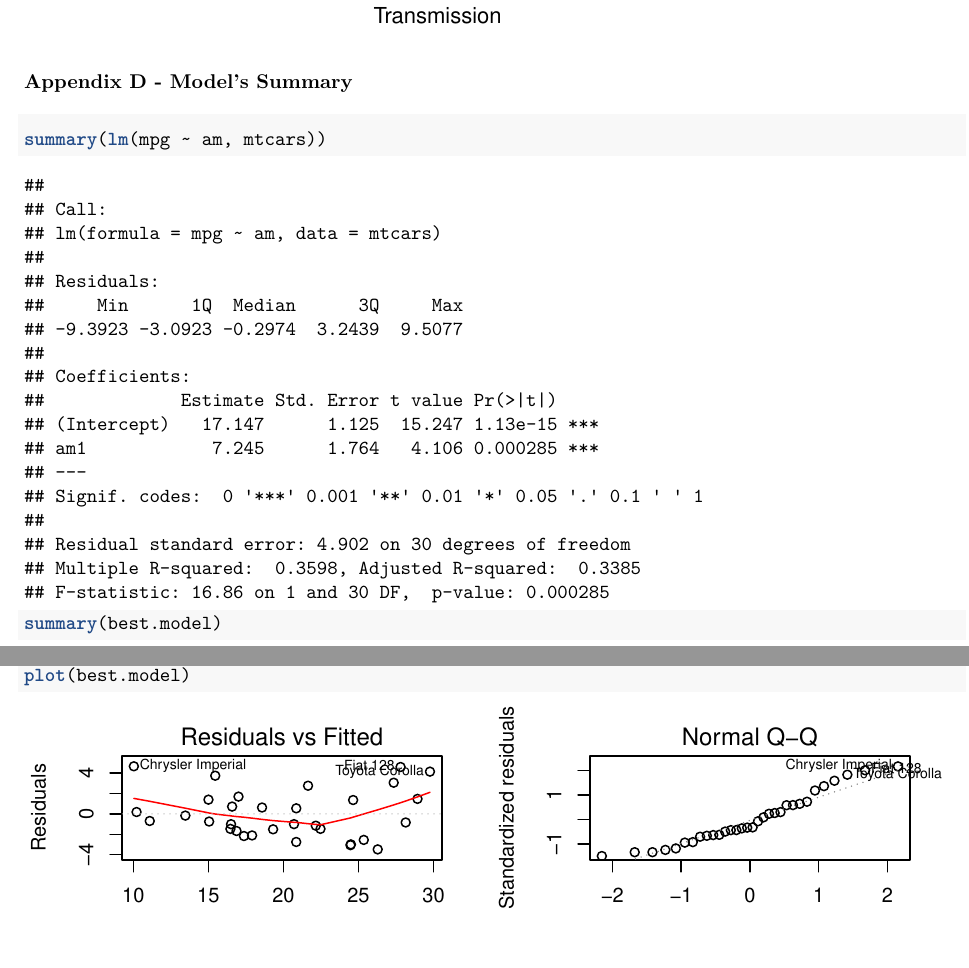
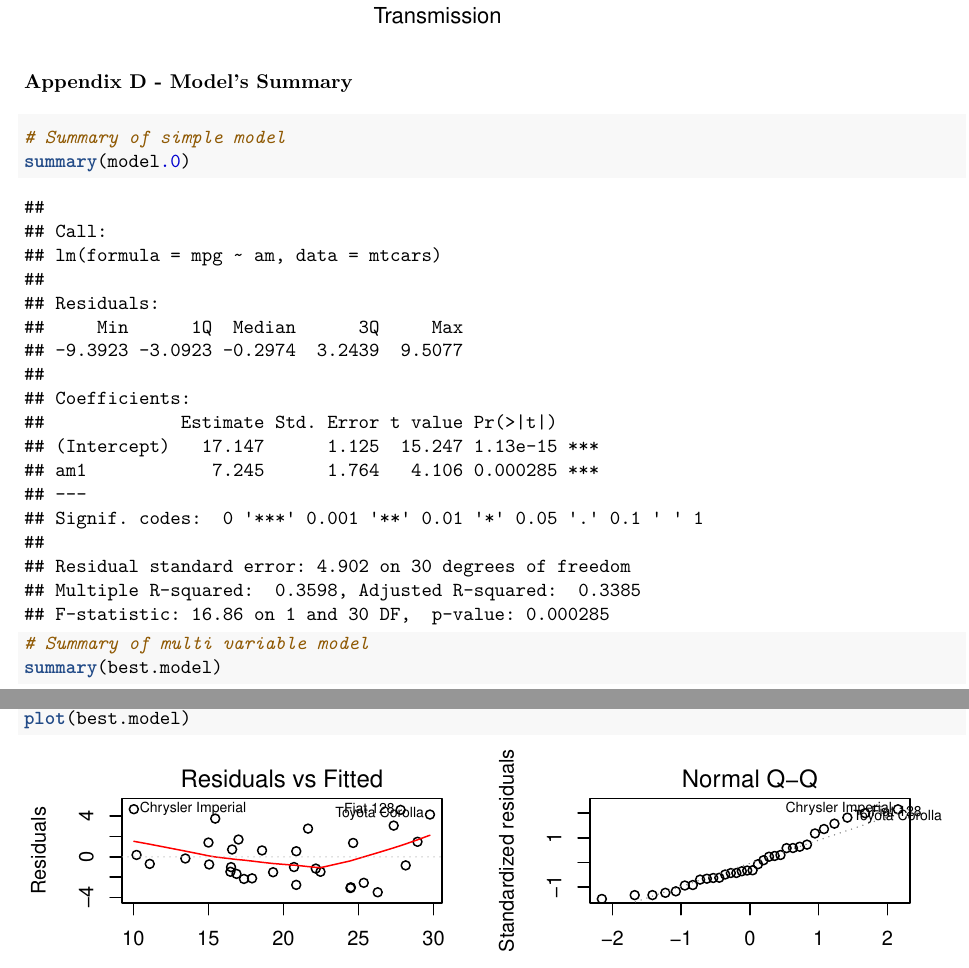
Before and after one commit to RidzuanMo/Regression-Model-Project, an R Markdown document (auto_vs_manual_mpg.Rmd): two parts of pages 4 and 5 of 5, joined at a grey line, cut so that both start at the same text. The pictures show the output file auto_vs_manual_mpg.pdf that the author committed with the source.

Commit message:
automatic vs manual transmission

````diff
--- a/auto_vs_manual_mpg.Rmd
+++ b/auto_vs_manual_mpg.Rmd
@@ -102,7 +108,10 @@ ggplot(mtcars, aes(x = factor(am, labels=c("automatic", "manual")), y = mpg,
 
 ### Appendix D - Model's Summary
 ```{r}
-summary(lm(mpg ~ am, mtcars))
+# Summary of simple model
+summary(model.0)
+
+# Summary of multi variable model
 summary(best.model)
 ```
 
````
Also changed, not shown: auto_vs_manual_mpg.pdf, auto_vs_manual_mpg.Rmd (6 more changed lines).
